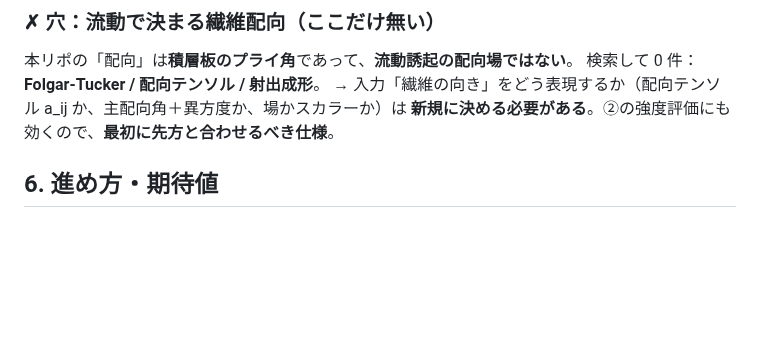
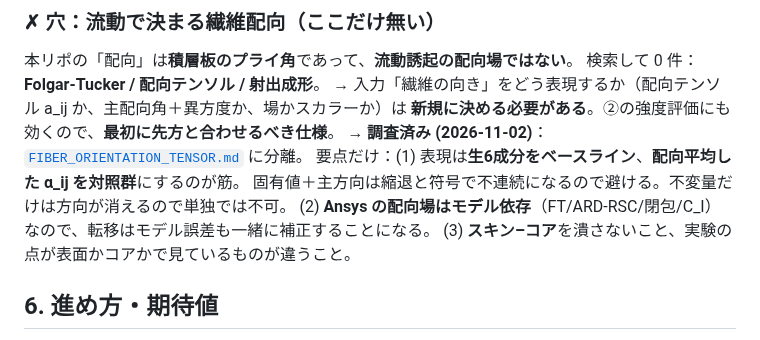
Before and after one commit to keisuke58/wccm2026-cfrp-gnn, a Markdown page: research/DENSO_RA_RESIDUAL_STRAIN.md, the part around the change. Drawn GitHub-style; blank space fills up the shorter version.

```diff
--- a/research/DENSO_RA_RESIDUAL_STRAIN.md
+++ b/research/DENSO_RA_RESIDUAL_STRAIN.md
@@ -87,6 +87,11 @@ DeepONet の厚み方向残留応力サロゲート、メッシュ場サロゲ
 検索して 0 件：**Folgar-Tucker / 配向テンソル / 射出成形**。
 → 入力「繊維の向き」をどう表現するか（配向テンソル a_ij か、主配向角＋異方度か、場かスカラーか）は
 **新規に決める必要がある**。②の強度評価にも効くので、**最初に先方と合わせるべき仕様**。
+→ **調査済み (2026-11-02)**：[`FIBER_ORIENTATION_TENSOR.md`](./FIBER_ORIENTATION_TENSOR.md) に分離。
+  要点だけ：(1) 表現は**生6成分をベースライン**、**配向平均した α_ij を対照群**にするのが筋。
+  固有値＋主方向は縮退と符号で不連続になるので避ける。不変量だけは方向が消えるので単独では不可。
+  (2) **Ansys の配向場はモデル依存**（FT/ARD-RSC/閉包/C_I）なので、転移はモデル誤差も一緒に補正することになる。
+  (3) **スキン–コア**を潰さないこと、実験の点が表面かコアかで見ているものが違うこと。
 
 ## 6. 進め方・期待値
 - 開始後は**月1回**のミーティング。デンソーが乗り気なら**隔週**。
```
Also changed, not shown: research/FIBER_ORIENTATION_TENSOR.md (added, +180 -0 lines).
